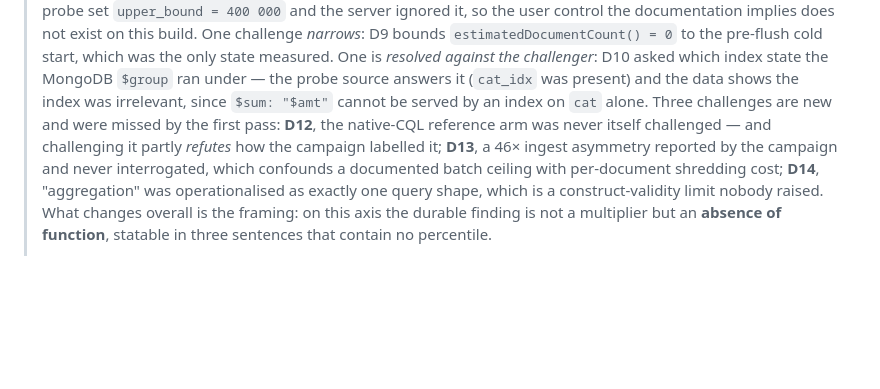
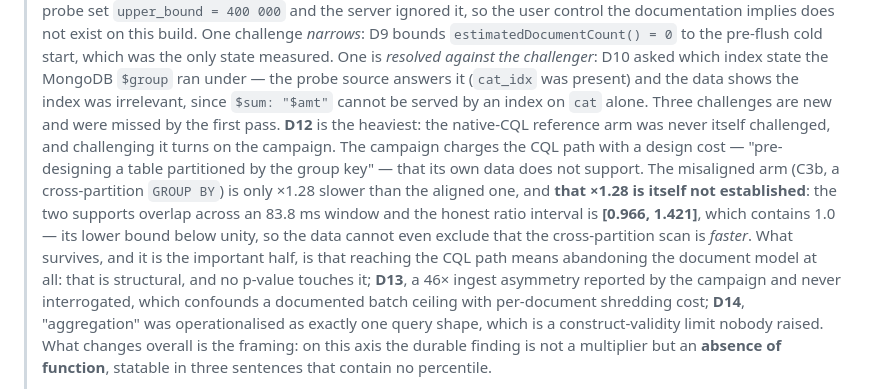
Before and after one commit to davidleconte/shredding-cost-hcd-mongodb, a Markdown page: docs/challenges-campagne7.fr.md, the part around one of its changes. Rendered like a GitHub page; blank space fills up the shorter version.

```diff
--- a/docs/challenges-campagne7.fr.md
+++ b/docs/challenges-campagne7.fr.md
@@ -13,8 +13,15 @@
 > measured. One is *resolved against the challenger*: D10 asked which index state the MongoDB
 > `$group` ran under — the probe source answers it (`cat_idx` was present) and the data shows the
 > index was irrelevant, since `$sum: "$amt"` cannot be served by an index on `cat` alone.
-> Three challenges are new and were missed by the first pass: **D12**, the native-CQL reference arm
-> was never itself challenged — and challenging it partly *refutes* how the campaign labelled it;
+> Three challenges are new and were missed by the first pass. **D12** is the heaviest: the native-CQL
+> reference arm was never itself challenged, and challenging it turns on the campaign. The campaign
+> charges the CQL path with a design cost — "pre-designing a table partitioned by the group key" —
+> that its own data does not support. The misaligned arm (C3b, a cross-partition `GROUP BY`) is only
+> ×1.28 slower than the aligned one, and **that ×1.28 is itself not established**: the two supports
+> overlap across an 83.8 ms window and the honest ratio interval is **[0.966, 1.421]**, which contains
+> 1.0 — its lower bound below unity, so the data cannot even exclude that the cross-partition scan is
+> *faster*. What survives, and it is the important half, is that reaching the CQL path means
+> abandoning the document model at all: that is structural, and no p-value touches it;
 > **D13**, a 46× ingest asymmetry reported by the campaign and never interrogated, which confounds
 > a documented batch ceiling with per-document shredding cost; **D14**, "aggregation" was
 > operationalised as exactly one query shape, which is a construct-validity limit nobody raised.
```
Also changed, not shown: other parts of docs/challenges-campagne7.fr.md (+58 -26 lines).
